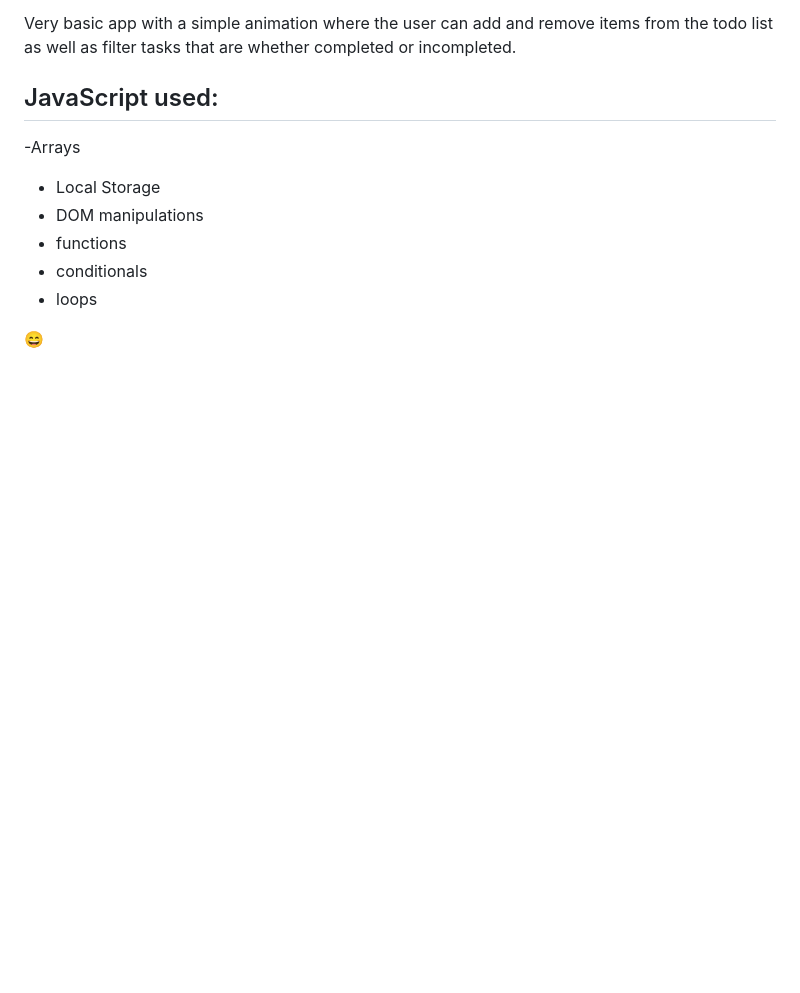
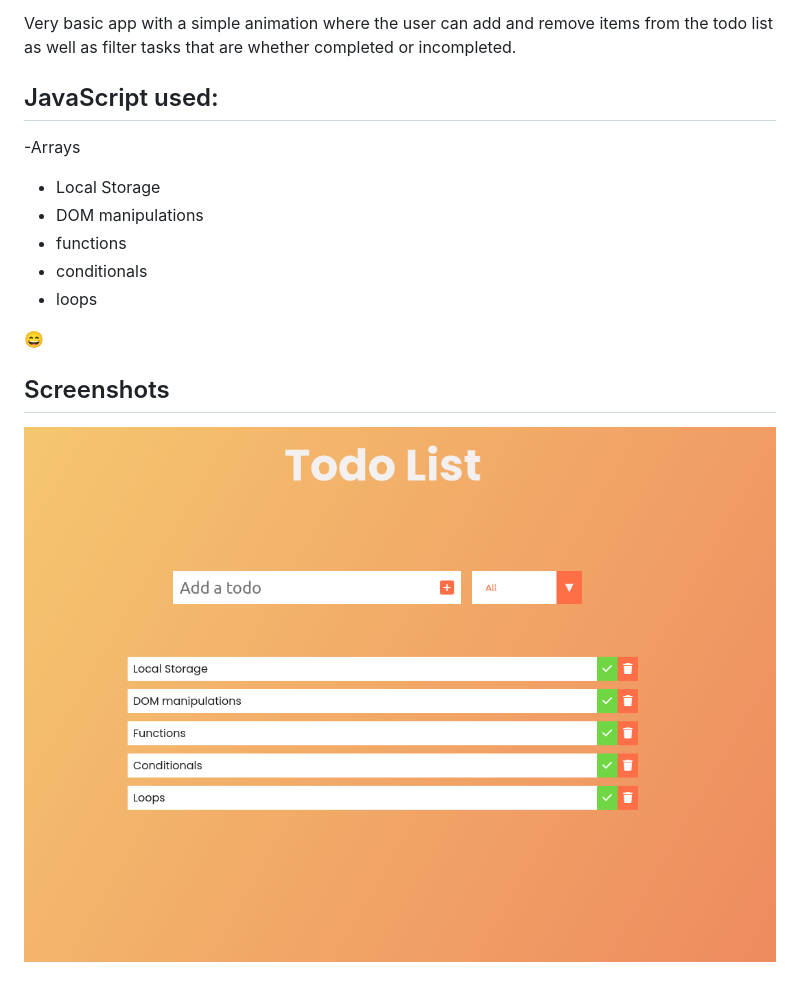
Before and after one commit to OsiusKara/Simple-Todo-App, a Markdown page: README.MD, the part around the change. Rendered like a GitHub page; pictures changed too: screenshot.png (added); blank space fills up the shorter version.

Commit message:
Updated Screenshot

```diff
--- a/README.MD
+++ b/README.MD
@@ -13,3 +13,7 @@ Very basic app with a simple animation where the user can add and remove items f
 - loops
 
 :smile:
+
+## Screenshots
+
+![FAQ Cards](screenshot.png)
```
